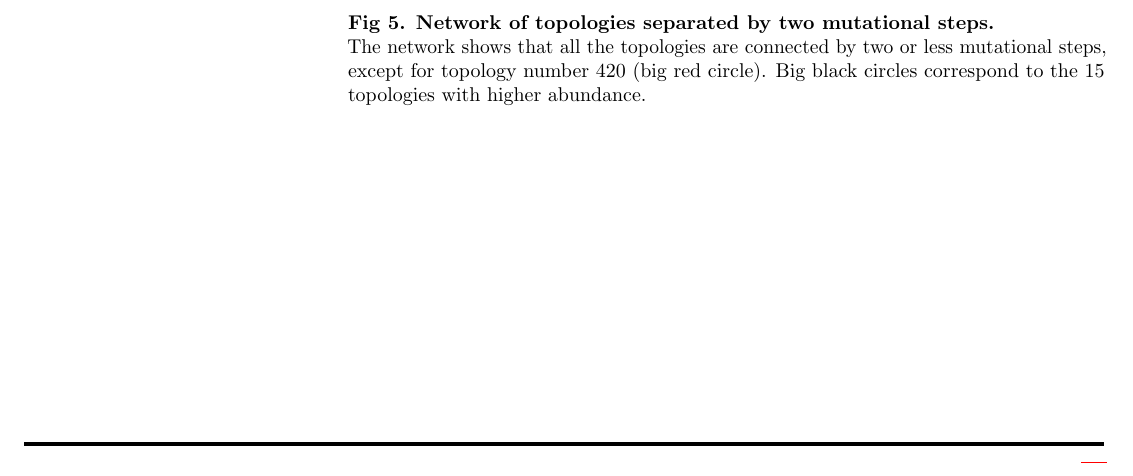
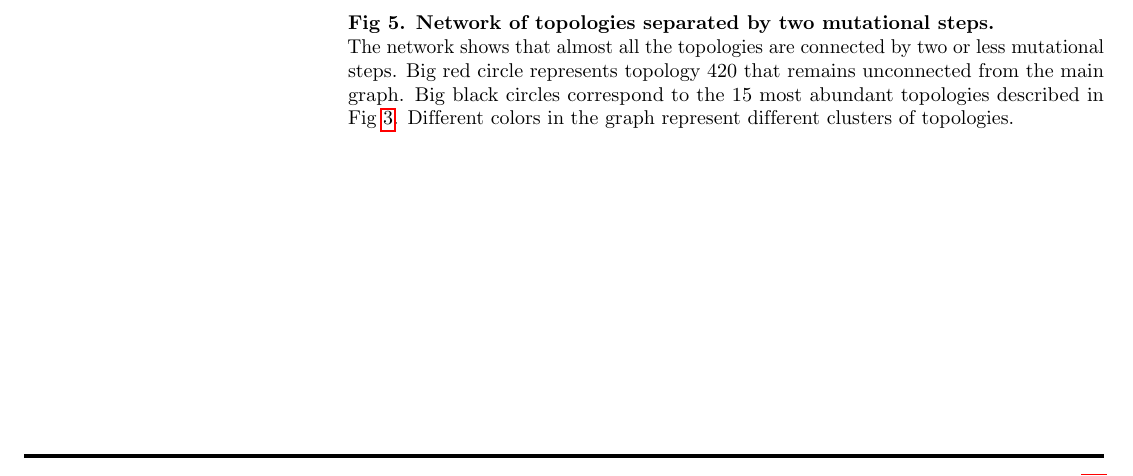
Before and after one commit to Nesper94/gene-regulatory-networks, a LaTeX thesis (docs/manuscript/PLOS-MSc-Thesis.tex): part of page 17 of 19, cut so that both start at the same text. Compiled offline with pdfLaTeX.

Commit message:
Improve Fig5 caption
- Add that black circles are as in Fig3
- Add that colors represent clusters.

```diff
--- a/docs/manuscript/PLOS-MSc-Thesis.tex
+++ b/docs/manuscript/PLOS-MSc-Thesis.tex
@@ -744,9 +744,11 @@ graph (Fig~\ref{fig:2neut-net}).
 \begin{figure}
  \includegraphics[width=\textwidth]{figures/results/Fig5}
  \caption{\bf Network of topologies separated by two mutational steps.}
- The network shows that all the topologies are connected by two or less
- mutational steps, except for topology number 420 (big red circle). Big black
- circles correspond to the 15 topologies with higher abundance.
+ The network shows that almost all the topologies are connected by two or less
+ mutational steps. Big red circle represents topology 420 that remains
+ unconnected from the main graph. Big black circles correspond to the 15
+ most abundant topologies described in Fig~\ref{fig:neutral-network}.
+ Different colors in the graph represent different clusters of topologies.
  \label{fig:2neut-net}
 \end{figure}
 
```
